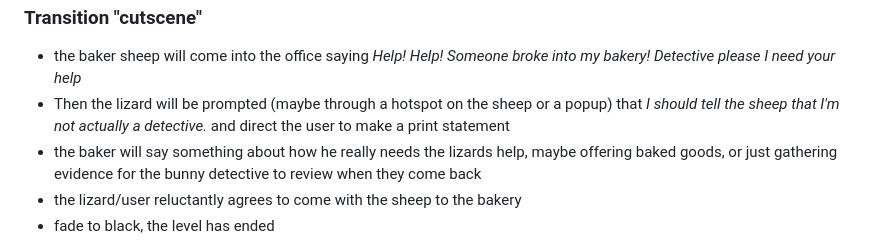
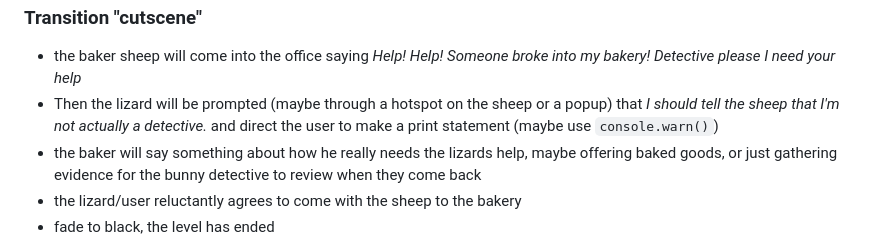
Before and after one commit to cse110-sp26-group25/the-bunny-s-backlog, a Markdown page: Level References/Tutorial-Reference.md, the part around the change. Rendered like a GitHub page.

```diff
--- a/Level References/Tutorial-Reference.md
+++ b/Level References/Tutorial-Reference.md
@@ -81,7 +81,7 @@ If we aren't skipping the constants, then upon the first input the game will out
 ### Transition "cutscene"
 
 - the baker sheep will come into the office saying _Help! Help! Someone broke into my bakery! Detective please I need your help_
-- Then the lizard will be prompted (maybe through a hotspot on the sheep or a popup) that _I should tell the sheep that I'm not actually a detective._ and direct the user to make a print statement
+- Then the lizard will be prompted (maybe through a hotspot on the sheep or a popup) that _I should tell the sheep that I'm not actually a detective._ and direct the user to make a print statement (maybe use `console.warn()`)
 - the baker will say something about how he really needs the lizards help, maybe offering baked goods, or just gathering evidence for the bunny detective to review when they come back
 - the lizard/user reluctantly agrees to come with the sheep to the bakery
 - fade to black, the level has ended
```
